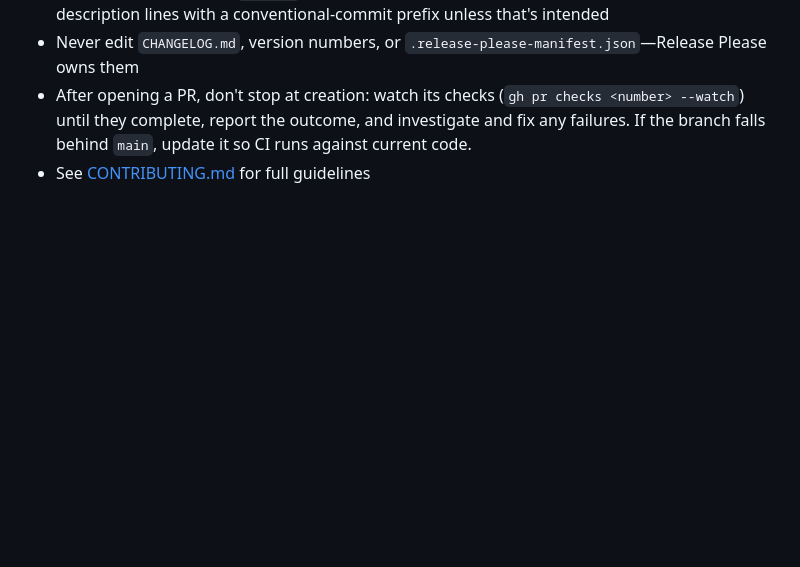
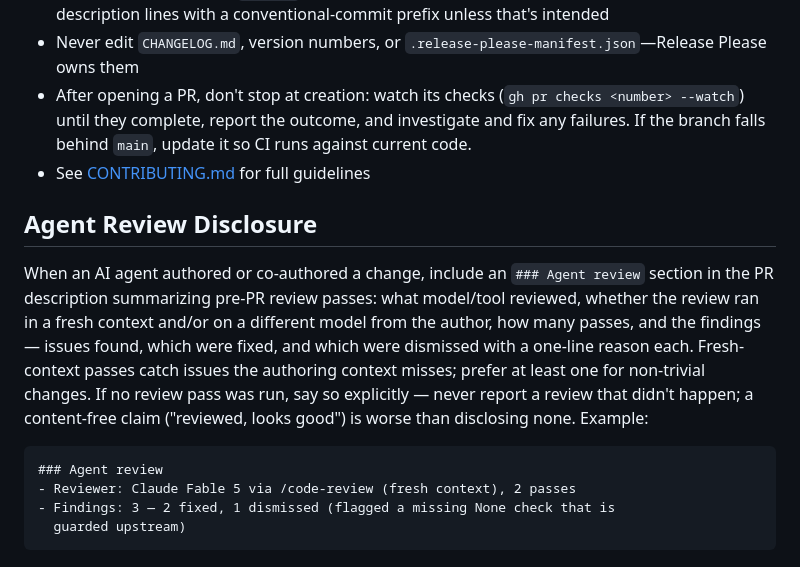
Before and after one commit to meridianlabs-ai/inspect_swe, a Markdown page: AGENTS.md, the part around the change. Drawn GitHub-style; blank space fills up the shorter version.

Commit message:
docs: add Agent Review disclosure section to AGENTS.md
Mirrors the inspect_ai convention in lighter form: agent-authored PRs
disclose pre-PR review passes (reviewer model, fresh context or not,
pass count, findings and dispositions) so maintainers can calibrate
how much independent review remains needed.

Co-Authored-By: Claude Fable 5 <noreply@anthropic.com>

````diff
--- a/AGENTS.md
+++ b/AGENTS.md
@@ -29,3 +29,14 @@ This file provides guidance to AI coding agents working in this repository.
 - Never edit `CHANGELOG.md`, version numbers, or `.release-please-manifest.json`—Release Please owns them
 - After opening a PR, don't stop at creation: watch its checks (`gh pr checks <number> --watch`) until they complete, report the outcome, and investigate and fix any failures. If the branch falls behind `main`, update it so CI runs against current code.
 - See [CONTRIBUTING.md](CONTRIBUTING.md) for full guidelines
+
+## Agent Review Disclosure
+
+When an AI agent authored or co-authored a change, include an `### Agent review` section in the PR description summarizing pre-PR review passes: what model/tool reviewed, whether the review ran in a fresh context and/or on a different model from the author, how many passes, and the findings — issues found, which were fixed, and which were dismissed with a one-line reason each. Fresh-context passes catch issues the authoring context misses; prefer at least one for non-trivial changes. If no review pass was run, say so explicitly — never report a review that didn't happen; a content-free claim ("reviewed, looks good") is worse than disclosing none. Example:
+
+```
+### Agent review
+- Reviewer: Claude Fable 5 via /code-review (fresh context), 2 passes
+- Findings: 3 — 2 fixed, 1 dismissed (flagged a missing None check that is
+  guarded upstream)
+```
````
